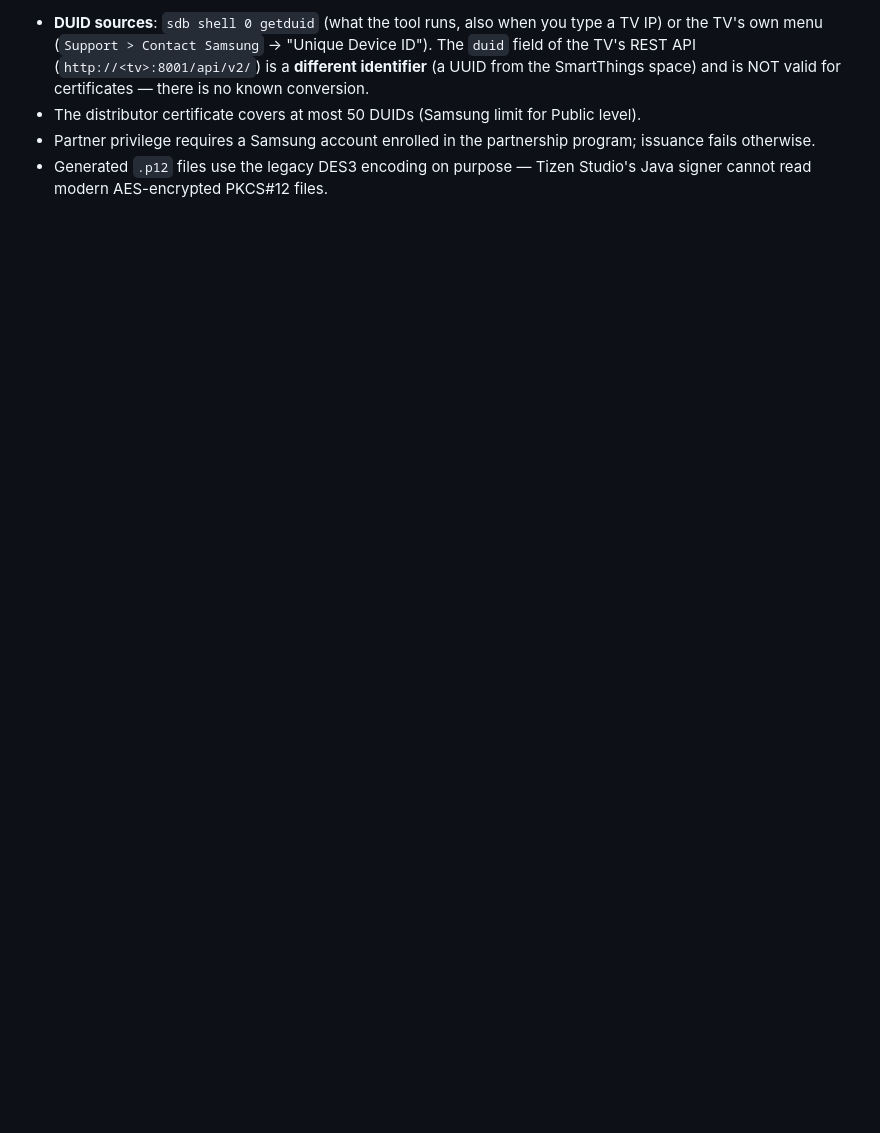
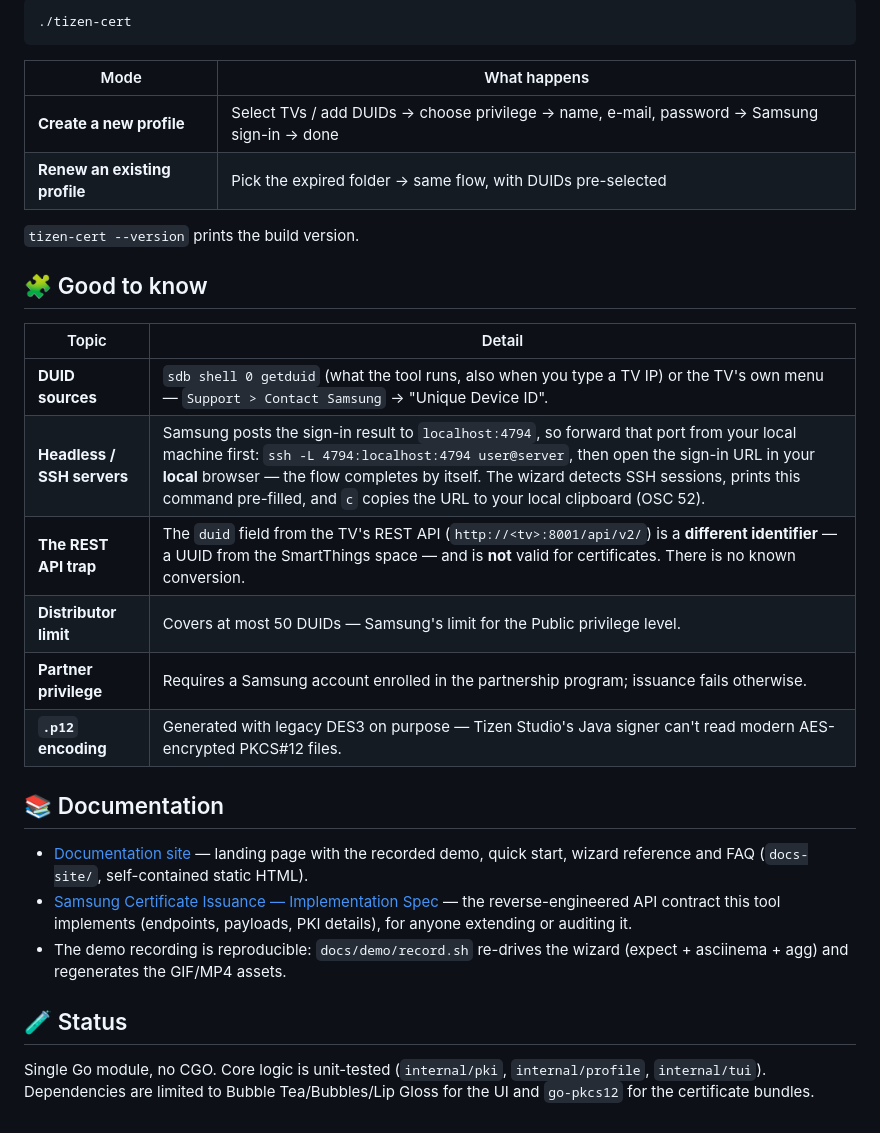
Before and after one commit to gifflet/tizen-cert-cli, a Markdown page: README.md, the part around the change printed below. Drawn GitHub-style; blank space fills up the shorter version.

````diff
--- a/README.md
+++ b/README.md
@@ -48,5 +46,32 @@ make all          # dist/ binaries for linux/darwin (amd64+arm64) and windows (a
 
-- **DUID sources**: `sdb shell 0 getduid` (what the tool runs, also when you type a TV IP) or the TV's own menu (`Support > Contact Samsung` → "Unique Device ID"). The `duid` field of the TV's REST API (`http://<tv>:8001/api/v2/`) is a **different identifier** (a UUID from the SmartThings space) and is NOT valid for certificates — there is no known conversion.
-- The distributor certificate covers at most 50 DUIDs (Samsung limit for Public level).
-- Partner privilege requires a Samsung account enrolled in the partnership program; issuance fails otherwise.
-- Generated `.p12` files use the legacy DES3 encoding on purpose — Tizen Studio's Java signer cannot read modern AES-encrypted PKCS#12 files.
+```bash
+./tizen-cert
+```
+
+| Mode | What happens |
+|---|---|
+| **Create a new profile** | Select TVs / add DUIDs → choose privilege → name, e-mail, password → Samsung sign-in → done |
+| **Renew an existing profile** | Pick the expired folder → same flow, with DUIDs pre-selected |
+
+`tizen-cert --version` prints the build version.
+
+## 🧩 Good to know
+
+| Topic | Detail |
+|---|---|
+| **DUID sources** | `sdb shell 0 getduid` (what the tool runs, also when you type a TV IP) or the TV's own menu — `Support > Contact Samsung` → "Unique Device ID". |
+| **Headless / SSH servers** | Samsung posts the sign-in result to `localhost:4794`, so forward that port from your local machine first: `ssh -L 4794:localhost:4794 user@server`, then open the sign-in URL in your **local** browser — the flow completes by itself. The wizard detects SSH sessions, prints this command pre-filled, and `c` copies the URL to your local clipboard (OSC 52). |
+| **The REST API trap** | The `duid` field from the TV's REST API (`http://<tv>:8001/api/v2/`) is a **different identifier** — a UUID from the SmartThings space — and is **not** valid for certificates. There is no known conversion. |
+| **Distributor limit** | Covers at most 50 DUIDs — Samsung's limit for the Public privilege level. |
+| **Partner privilege** | Requires a Samsung account enrolled in the partnership program; issuance fails otherwise. |
+| **`.p12` encoding** | Generated with legacy DES3 on purpose — Tizen Studio's Java signer can't read modern AES-encrypted PKCS#12 files. |
+
+## 📚 Documentation
+
+- [Documentation site](docs-site/index.html) — landing page with the recorded demo, quick start, wizard reference and FAQ (`docs-site/`, self-contained static HTML).
+- [Samsung Certificate Issuance — Implementation Spec](docs/SAMSUNG-CERT-API-SPEC.md) — the reverse-engineered API contract this tool implements (endpoints, payloads, PKI details), for anyone extending or auditing it.
+- The demo recording is reproducible: `docs/demo/record.sh` re-drives the wizard (expect + asciinema + agg) and regenerates the GIF/MP4 assets.
+
+## 🧪 Status
+
+Single Go module, no CGO. Core logic is unit-tested (`internal/pki`, `internal/profile`, `internal/tui`). Dependencies are limited to Bubble Tea/Bubbles/Lip Gloss for the UI and `go-pkcs12` for the certificate bundles.
````
Also changed, not shown: other parts of README.md (+28 -30 lines), docs-site/demo/tizen-cert.jpg (added), docs/demo/tizen-cert.gif (added), 13 other files.
